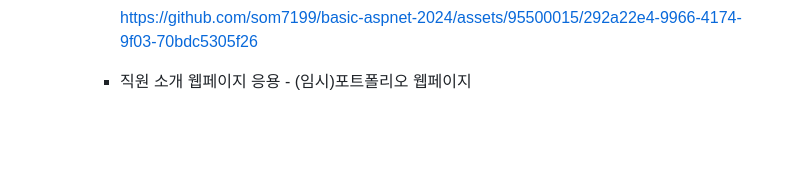
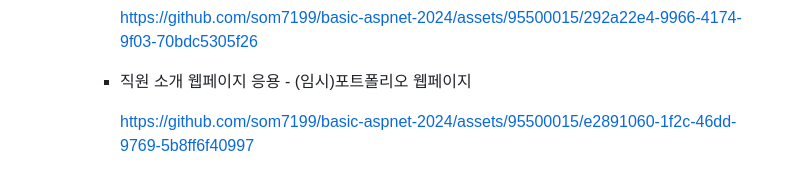
Before and after one commit to som7199/basic-aspnet-2024, a Markdown page: README.md, the part around the change. Rendered like a GitHub page; blank space fills up the shorter version.

```diff
--- a/README.md
+++ b/README.md
@@ -212,3 +212,5 @@ IoT 개발자 과정 ASP.NET 리포지토리
 
 
         - 직원 소개 웹페이지 응용 - (임시)포트폴리오 웹페이지
+
+            https://github.com/som7199/basic-aspnet-2024/assets/95500015/e2891060-1f2c-46dd-9769-5b8ff6f40997
```
